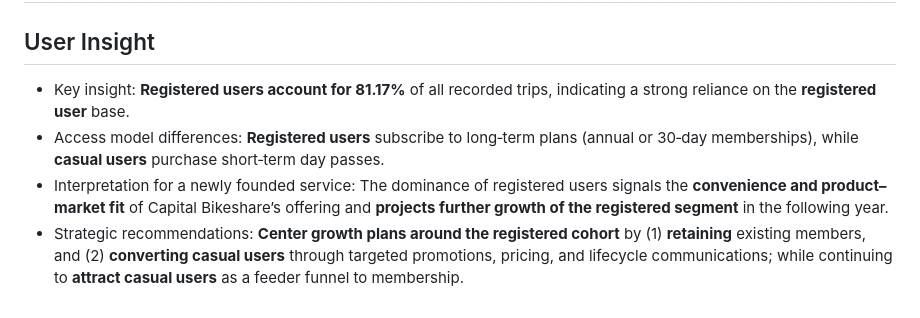
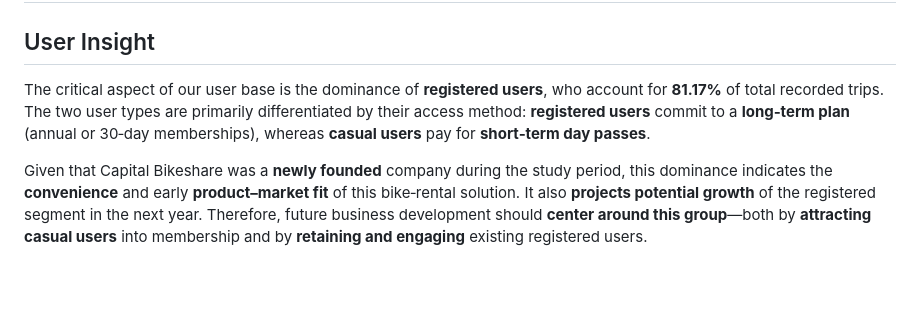
Before and after one commit to Truong2003-tqd/Demand-Prediction-for-Capital-Bikeshare-Company, a Markdown page: README.md, the part around the change. Rendered like a GitHub page; blank space fills up the shorter version.

```diff
--- a/README.md
+++ b/README.md
@@ -56,7 +56,6 @@ Highlighted R scripts and documentation:
 # Insight Deep Dive
 ## User Insight
 
-- Key insight: **Registered users account for 81.17%** of all recorded trips, indicating a strong reliance on the **registered user** base.
-- Access model differences: **Registered users** subscribe to long‑term plans (annual or 30‑day memberships), while **casual users** purchase short‑term day passes.
-- Interpretation for a newly founded service: The dominance of registered users signals the **convenience and product–market fit** of Capital Bikeshare’s offering and **projects further growth of the registered segment** in the following year.
-- Strategic recommendations: **Center growth plans around the registered cohort** by (1) **retaining** existing members, and (2) **converting casual users** through targeted promotions, pricing, and lifecycle communications; while continuing to **attract casual users** as a feeder funnel to membership.
+The critical aspect of our user base is the dominance of **registered users**, who account for **81.17%** of total recorded trips. The two user types are primarily differentiated by their access method: **registered users** commit to a **long‑term plan** (annual or 30‑day memberships), whereas **casual users** pay for **short‑term day passes**.
+
+Given that Capital Bikeshare was a **newly founded** company during the study period, this dominance indicates the **convenience** and early **product–market fit** of this bike‑rental solution. It also **projects potential growth** of the registered segment in the next year. Therefore, future business development should **center around this group**—both by **attracting casual users** into membership and by **retaining and engaging** existing registered users.
```
